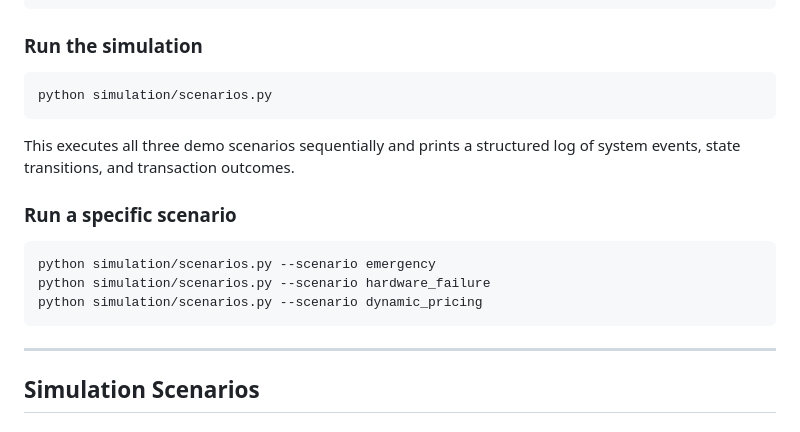
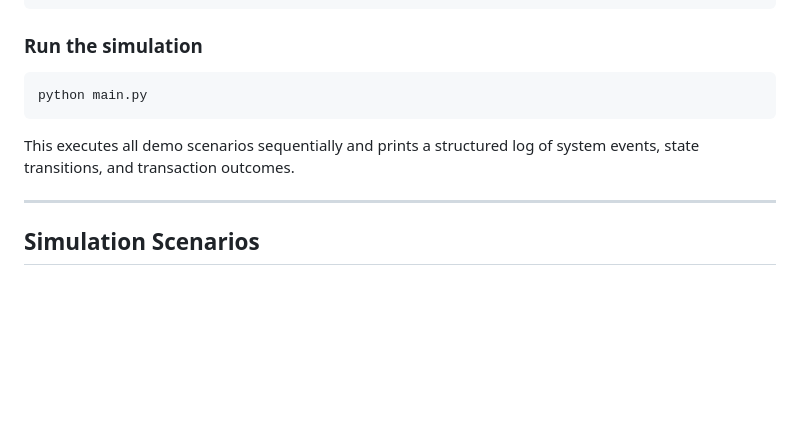
Before and after one commit to maitry4/AuraRetailOS-AdaptiveSystem, a Markdown page: README.md, the part around one of its changes. Rendered like a GitHub page; blank space fills up the shorter version.

Commit message:
Update README with new project structure and details

````diff
--- a/README.md
+++ b/README.md
@@ -143,18 +163,10 @@ cd AuraRetailOS-AdaptiveSystem
 ### Run the simulation
 
 ```bash
-python simulation/scenarios.py
+python main.py
 ```
 
-This executes all three demo scenarios sequentially and prints a structured log of system events, state transitions, and transaction outcomes.
-
-### Run a specific scenario
-
-```bash
-python simulation/scenarios.py --scenario emergency
-python simulation/scenarios.py --scenario hardware_failure
-python simulation/scenarios.py --scenario dynamic_pricing
-```
+This executes all demo scenarios sequentially and prints a structured log of system events, state transitions, and transaction outcomes.
 
 ---
 
````
Also changed, not shown: other parts of README.md (+72 -52 lines).
